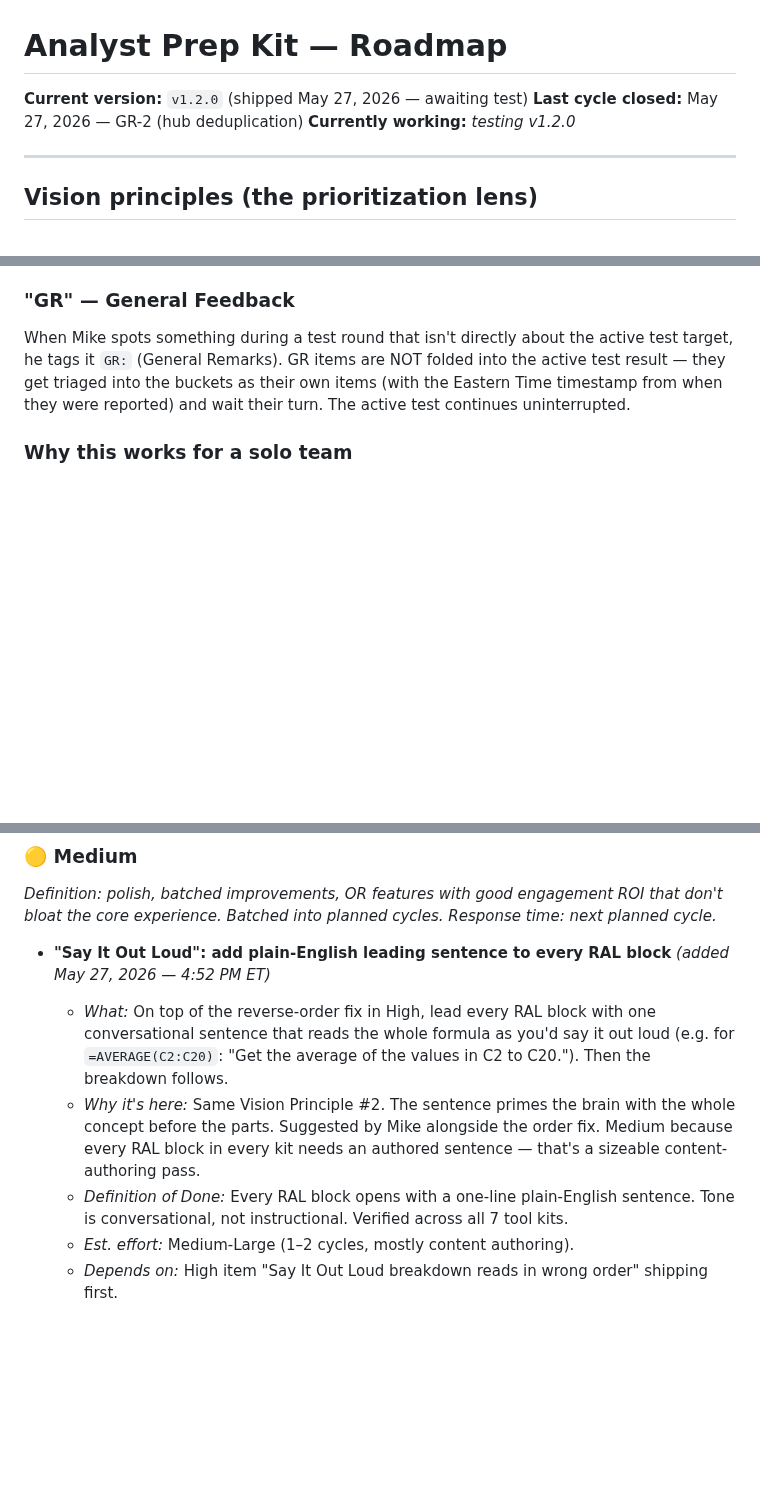
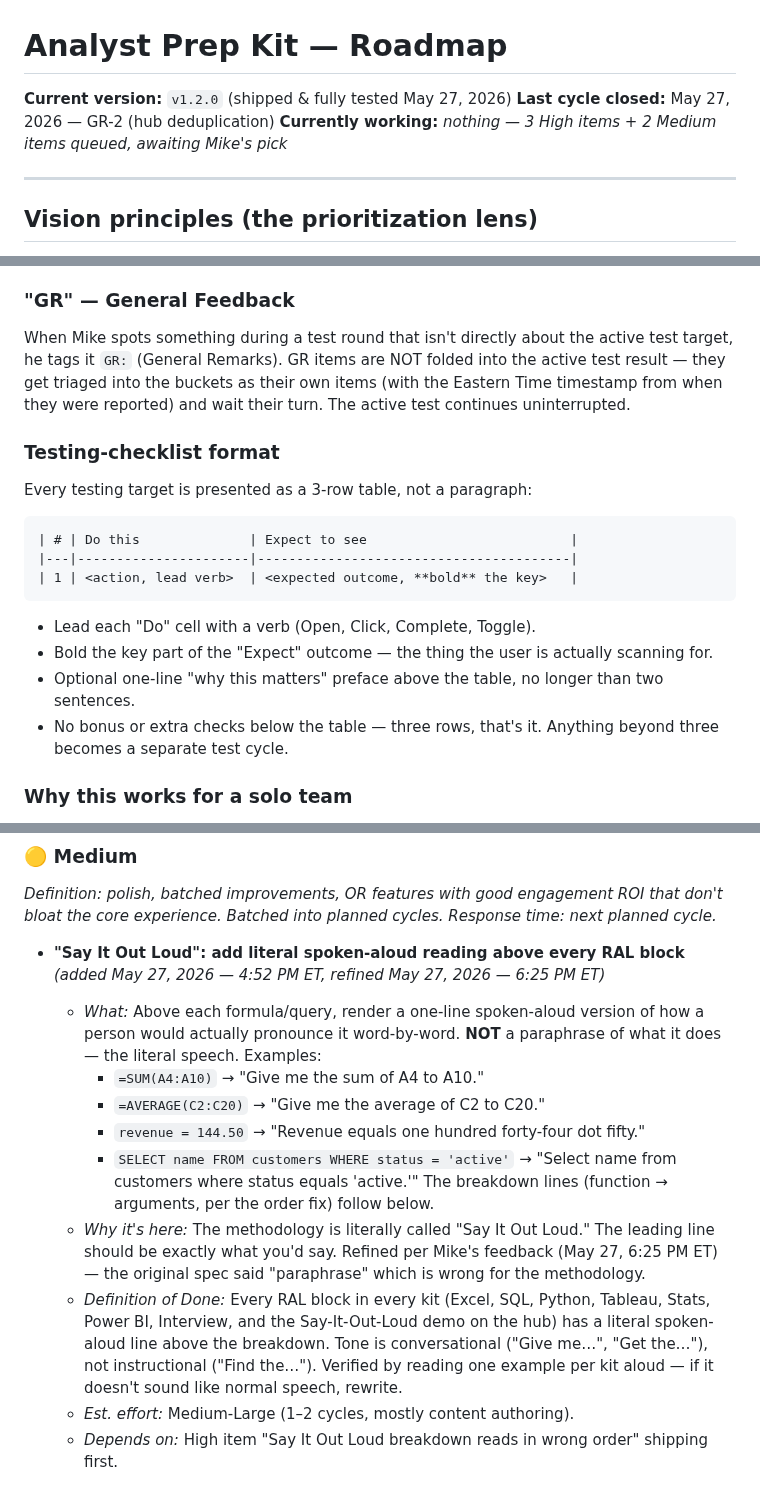
Before and after one commit to michaelnocito/analyst-prep-kit, a Markdown page: ROADMAP.md, 3 parts joined by grey strips. Rendered like a GitHub page; blank space fills up the shorter version.

Commit message:
v1.2.0 closed; refine RAL Medium item; add testing-checklist format spec
Mike confirmed v1.2.0 test: checks 1 + 3 pass; check 2 'partial' was a
forward-pointer to the existing RAL leading-sentence item (not a v1.2.0
regression). Closing v1.2.0 as fully tested.

Refines the RAL leading-sentence Medium item per feedback at
May 27, 2026 — 6:25 PM ET: the leading line should be a LITERAL
spoken-aloud reading of the formula (e.g. 'Give me the sum of A4 to
A10') not a paraphrase ('Sum up cells A4 through A10'). The
methodology is called Say It Out Loud — the line should literally be
what you'd say out loud. Added concrete pronunciation examples per
formula type so the future content pass has a clear target.

Adds a Testing-Checklist Format section to the workflow doc: testing
targets are now presented as a 3-row | # | Do this | Expect to see |
table, lead with verbs, bold the key expected outcome. Replaces the
paragraph-style 3-check format that was slower to scan. Standard QA
checklist convention; suits a one-man team and the chat surface.

````diff
--- a/ROADMAP.md
+++ b/ROADMAP.md
@@ -1,8 +1,8 @@
 # Analyst Prep Kit — Roadmap
 
-**Current version:** `v1.2.0` (shipped May 27, 2026 — awaiting test)
+**Current version:** `v1.2.0` (shipped & fully tested May 27, 2026)
 **Last cycle closed:** May 27, 2026 — GR-2 (hub deduplication)
-**Currently working:** _testing v1.2.0_
+**Currently working:** _nothing — 3 High items + 2 Medium items queued, awaiting Mike's pick_
 
 ---
 
@@ -62,6 +62,23 @@ GR items are NOT folded into the active test result — they get
 triaged into the buckets as their own items (with the Eastern Time
 timestamp from when they were reported) and wait their turn. The
 active test continues uninterrupted.
+
+### Testing-checklist format
+Every testing target is presented as a 3-row table, not a paragraph:
+
+```
+| # | Do this              | Expect to see                          |
+|---|----------------------|----------------------------------------|
+| 1 | <action, lead verb>  | <expected outcome, **bold** the key>   |
+```
+
+- Lead each "Do" cell with a verb (Open, Click, Complete, Toggle).
+- Bold the key part of the "Expect" outcome — the thing the user is
+  actually scanning for.
+- Optional one-line "why this matters" preface above the table, no
+  longer than two sentences.
+- No bonus or extra checks below the table — three rows, that's it.
+  Anything beyond three becomes a separate test cycle.
 
 ### Why this works for a solo team
 
@@ -127,10 +144,15 @@ engagement ROI that don't bloat the core experience. Batched into
 planned cycles._
 _Response time: next planned cycle._
 
-- **"Say It Out Loud": add plain-English leading sentence to every RAL block** _(added May 27, 2026 — 4:52 PM ET)_
-  - _What:_ On top of the reverse-order fix in High, lead every RAL block with one conversational sentence that reads the whole formula as you'd say it out loud (e.g. for `=AVERAGE(C2:C20)`: "Get the average of the values in C2 to C20."). Then the breakdown follows.
-  - _Why it's here:_ Same Vision Principle #2. The sentence primes the brain with the whole concept before the parts. Suggested by Mike alongside the order fix. Medium because every RAL block in every kit needs an authored sentence — that's a sizeable content-authoring pass.
-  - _Definition of Done:_ Every RAL block opens with a one-line plain-English sentence. Tone is conversational, not instructional. Verified across all 7 tool kits.
+- **"Say It Out Loud": add literal spoken-aloud reading above every RAL block** _(added May 27, 2026 — 4:52 PM ET, refined May 27, 2026 — 6:25 PM ET)_
+  - _What:_ Above each formula/query, render a one-line spoken-aloud version of how a person would actually pronounce it word-by-word. **NOT** a paraphrase of what it does — the literal speech. Examples:
+    - `=SUM(A4:A10)` → "Give me the sum of A4 to A10."
+    - `=AVERAGE(C2:C20)` → "Give me the average of C2 to C20."
+    - `revenue = 144.50` → "Revenue equals one hundred forty-four dot fifty."
+    - `SELECT name FROM customers WHERE status = 'active'` → "Select name from customers where status equals 'active.'"
+    The breakdown lines (function → arguments, per the order fix) follow below.
+  - _Why it's here:_ The methodology is literally called "Say It Out Loud." The leading line should be exactly what you'd say. Refined per Mike's feedback (May 27, 6:25 PM ET) — the original spec said "paraphrase" which is wrong for the methodology.
+  - _Definition of Done:_ Every RAL block in every kit (Excel, SQL, Python, Tableau, Stats, Power BI, Interview, and the Say-It-Out-Loud demo on the hub) has a literal spoken-aloud line above the breakdown. Tone is conversational ("Give me…", "Get the…"), not instructional ("Find the…"). Verified by reading one example per kit aloud — if it doesn't sound like normal speech, rewrite.
   - _Est. effort:_ Medium-Large (1–2 cycles, mostly content authoring).
   - _Depends on:_ High item "Say It Out Loud breakdown reads in wrong order" shipping first.
 
````
